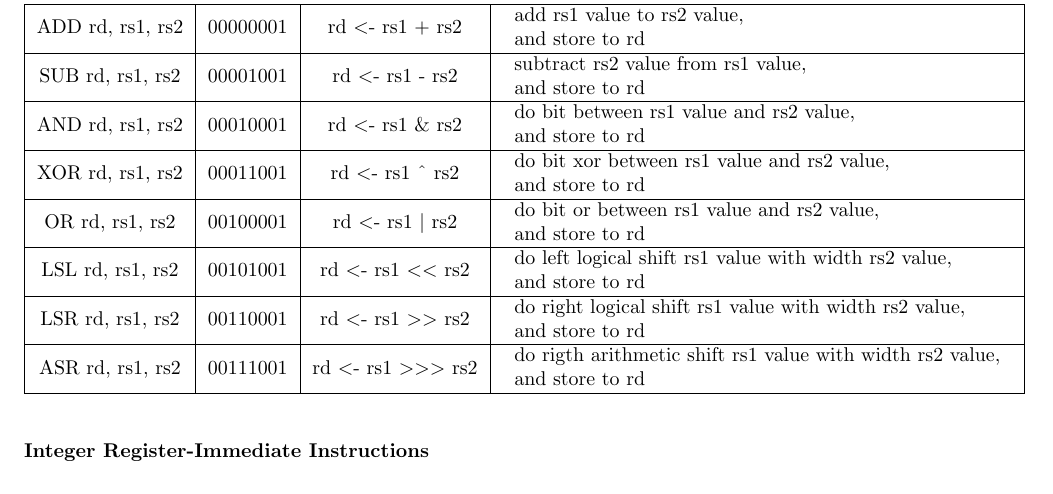
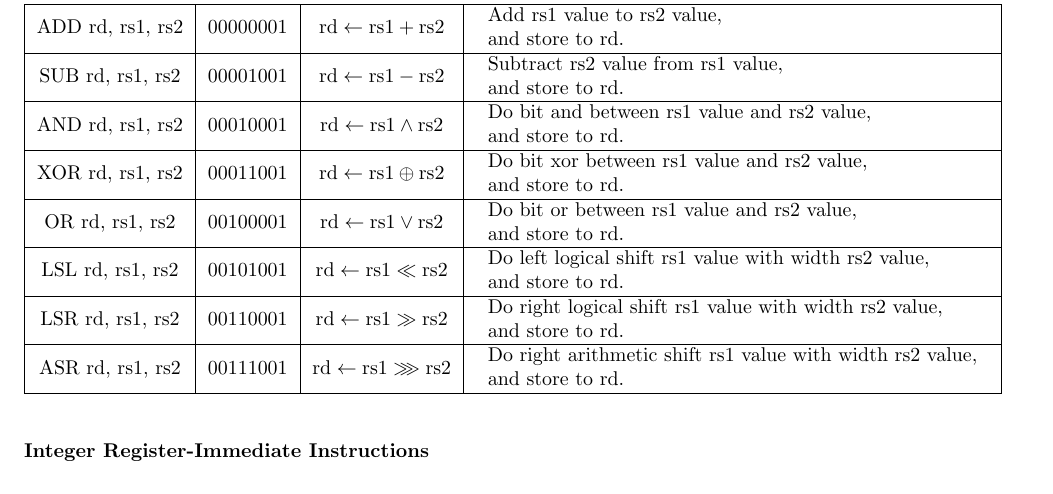
Before and after one commit to virtualsecureplatform/cahpv3-spec, a LaTeX document (spec.tex): part of page 3 of 7, cut so that both start at the same text. Compiled offline with pdfLaTeX.

Commit message:
More stylish formula for Integer Register-Register Instructions

```diff
--- a/spec.tex
+++ b/spec.tex
@@ -18,6 +18,7 @@
 \usepackage{enumitem}
 \usepackage{verbatimbox}
 \usepackage{amsmath}
+\usepackage{amssymb}
 
 \usepackage[olditem,oldenum]{paralist}
 
@@ -228,22 +229,22 @@
 \begin{center}
     \begin{tabular}{|c|c|c|l|} \hline
       Instruction & Opcode & Formula & \multicolumn{1}{c|}{Description} \\ \hline \hline
-      ADD rd, rs1, rs2 & 00000001 & rd \textless- rs1 + rs2 &
-      \begin{tabular}{l} add rs1 value to rs2 value,  \\ and store to rd \end{tabular} \\ \hline
-      SUB rd, rs1, rs2 & 00001001 & rd \textless- rs1 - rs2 &
-      \begin{tabular}{l} subtract rs2 value from rs1 value, \\ and store to rd \end{tabular} \\ \hline
-      AND rd, rs1, rs2 & 00010001 & rd \textless- rs1 \& rs2 &
-      \begin{tabular}{l} do bit between rs1 value and rs2 value, \\ and store to rd \end{tabular} \\ \hline
-      XOR rd, rs1, rs2 & 00011001 & rd \textless- rs1 \textasciicircum \ rs2 &
-      \begin{tabular}{l} do bit xor between rs1 value and rs2 value, \\ and store to rd \end{tabular} \\ \hline
-      OR  rd, rs1, rs2 & 00100001 & rd \textless- rs1 \textbar \ rs2 &
-      \begin{tabular}{l} do bit or between rs1 value and rs2 value, \\ and store to rd \end{tabular} \\ \hline
-      LSL rd, rs1, rs2 & 00101001 & rd \textless- rs1 \textless \textless \ rs2 &
-      \begin{tabular}{l} do left logical shift rs1 value with width rs2 value, \\ and store to rd \end{tabular} \\ \hline
-      LSR rd, rs1, rs2 & 00110001 & rd \textless- rs1 \textgreater \textgreater \ rs2 &
-      \begin{tabular}{l} do right logical shift rs1 value with width rs2 value, \\ and store to rd \end{tabular} \\ \hline
-      ASR rd, rs1, rs2 & 00111001 & rd \textless- rs1 \textgreater \textgreater \textgreater \ rs2 &
-      \begin{tabular}{l} do rigth arithmetic shift rs1 value with width rs2 value, \\ and store to rd \end{tabular} \\ \hline
+      ADD rd, rs1, rs2 & 00000001 & $\mathrm{rd} \leftarrow \mathrm{rs1} + \mathrm{rs2}$ &
+      \begin{tabular}{l} Add rs1 value to rs2 value,\\ and store to rd. \end{tabular} \\ \hline
+          SUB rd, rs1, rs2 & 00001001 & $\mathrm{rd} \leftarrow \mathrm{rs1} - \mathrm{rs2}$ &
+      \begin{tabular}{l} Subtract rs2 value from rs1 value,\\ and store to rd. \end{tabular} \\ \hline
+          AND rd, rs1, rs2 & 00010001 & $\mathrm{rd} \leftarrow \mathrm{rs1} \land \mathrm{rs2}$ &
+      \begin{tabular}{l} Do bit and between rs1 value and rs2 value,\\ and store to rd. \end{tabular} \\ \hline
+          XOR rd, rs1, rs2 & 00011001 & $\mathrm{rd} \leftarrow \mathrm{rs1} \oplus \mathrm{rs2}$ &
+      \begin{tabular}{l} Do bit xor between rs1 value and rs2 value, \\ and store to rd. \end{tabular} \\ \hline
+          OR  rd, rs1, rs2 & 00100001 & $\mathrm{rd} \leftarrow \mathrm{rs1} \lor \mathrm{rs2}$ &
+      \begin{tabular}{l} Do bit or between rs1 value and rs2 value, \\ and store to rd. \end{tabular} \\ \hline
+          LSL rd, rs1, rs2 & 00101001 & $\mathrm{rd} \leftarrow \mathrm{rs1} \ll \mathrm{rs2}$ &
+      \begin{tabular}{l} Do left logical shift rs1 value with width rs2 value, \\ and store to rd. \end{tabular} \\ \hline
+          LSR rd, rs1, rs2 & 00110001 & $\mathrm{rd} \leftarrow \mathrm{rs1} \gg \mathrm{rs2}$ &
+      \begin{tabular}{l} Do right logical shift rs1 value with width rs2 value, \\ and store to rd. \end{tabular} \\ \hline
+          ASR rd, rs1, rs2 & 00111001 & $\mathrm{rd} \leftarrow \mathrm{rs1} \ggg \mathrm{rs2}$ &
+      \begin{tabular}{l} Do right arithmetic shift rs1 value with width rs2 value, \\ and store to rd. \end{tabular} \\ \hline
     \end{tabular}
 \end{center}
 
```
